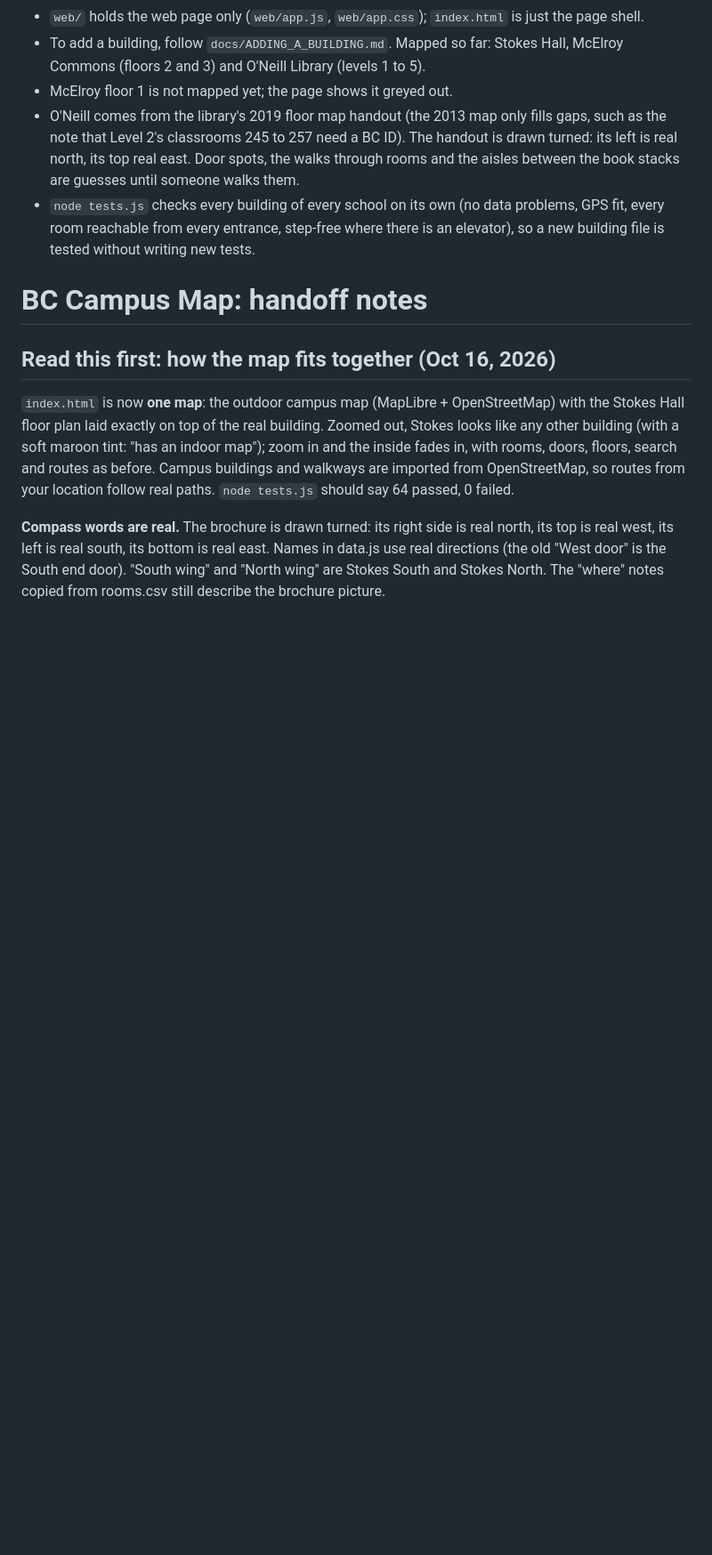
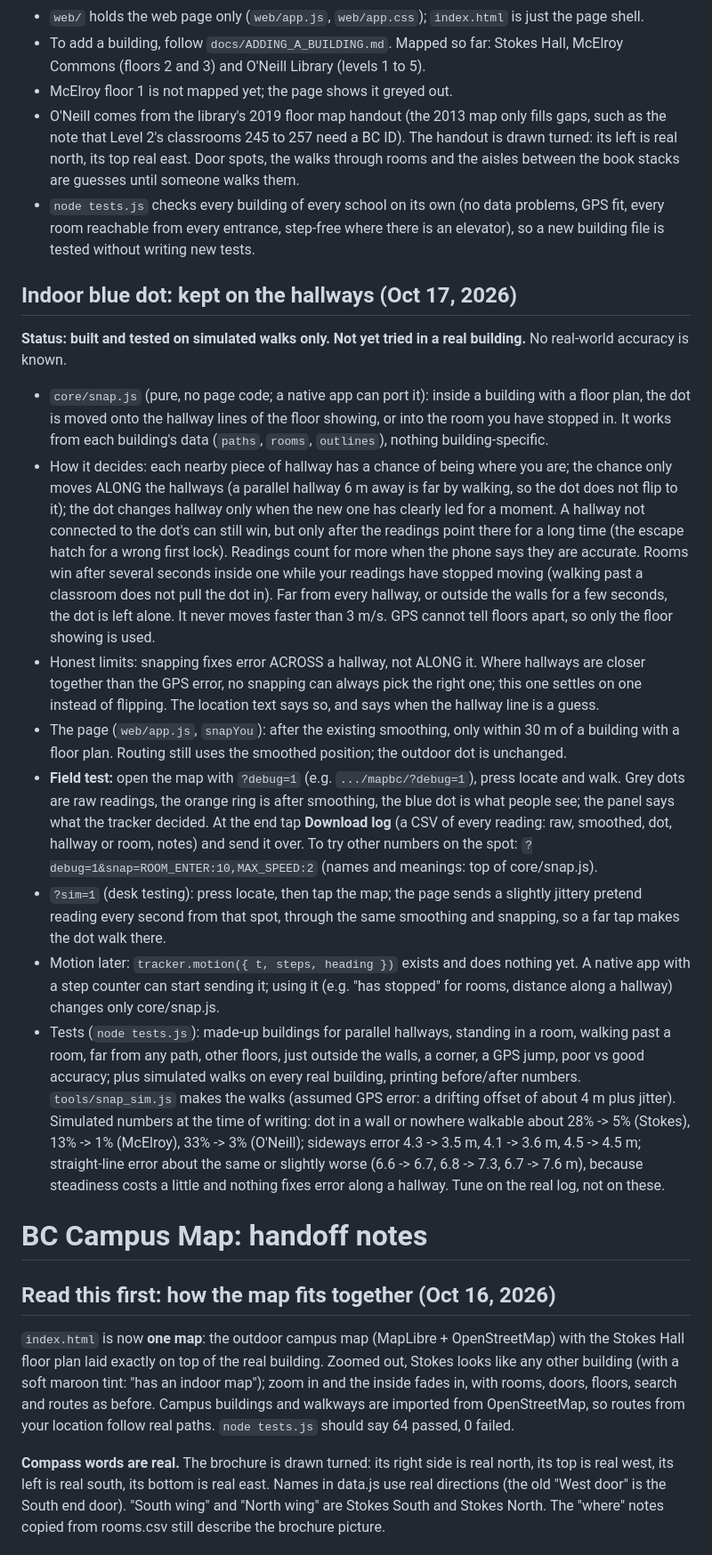
Before and after one commit to bisawesome28-droid/mapbc, a Markdown page: HANDOFF.md, the part around one of its changes. Shown at 89% size. GitHub-like rendering; blank space fills up the shorter version.

Commit message:
HANDOFF and docs: the indoor blue dot snapping, field test steps, simulated numbers
Co-Authored-By: Claude Opus 5.5 <noreply@anthropic.com>
Claude-Session: https://claude.ai/code/session_01PDgkfm5EeQbS1VQXPMnhUK

```diff
--- a/HANDOFF.md
+++ b/HANDOFF.md
@@ -10,6 +10,39 @@
   walks through rooms and the aisles between the book stacks are guesses until someone walks them.
 - `node tests.js` checks every building of every school on its own (no data problems, GPS fit, every room reachable from every
   entrance, step-free where there is an elevator), so a new building file is tested without writing new tests.
+
+## Indoor blue dot: kept on the hallways (Oct 17, 2026)
+**Status: built and tested on simulated walks only. Not yet tried in a real building.** No real-world accuracy is known.
+- `core/snap.js` (pure, no page code; a native app can port it): inside a building with a floor plan, the dot is moved onto
+  the hallway lines of the floor showing, or into the room you have stopped in. It works from each building's data
+  (`paths`, `rooms`, `outlines`), nothing building-specific.
+- How it decides: each nearby piece of hallway has a chance of being where you are; the chance only moves ALONG the
+  hallways (a parallel hallway 6 m away is far by walking, so the dot does not flip to it); the dot changes hallway only
+  when the new one has clearly led for a moment. A hallway not connected to the dot's can still win, but only after the
+  readings point there for a long time (the escape hatch for a wrong first lock). Readings count for more when the phone
+  says they are accurate. Rooms win after several seconds inside one while your readings have stopped moving (walking
+  past a classroom does not pull the dot in). Far from every hallway, or outside the walls for a few seconds, the dot is
+  left alone. It never moves faster than 3 m/s. GPS cannot tell floors apart, so only the floor showing is used.
+- Honest limits: snapping fixes error ACROSS a hallway, not ALONG it. Where hallways are closer together than the GPS
+  error, no snapping can always pick the right one; this one settles on one instead of flipping. The location text says
+  so, and says when the hallway line is a guess.
+- The page (`web/app.js`, `snapYou`): after the existing smoothing, only within 30 m of a building with a floor plan.
+  Routing still uses the smoothed position; the outdoor dot is unchanged.
+- **Field test:** open the map with `?debug=1` (e.g. `.../mapbc/?debug=1`), press locate and walk. Grey dots are raw
+  readings, the orange ring is after smoothing, the blue dot is what people see; the panel says what the tracker decided.
+  At the end tap **Download log** (a CSV of every reading: raw, smoothed, dot, hallway or room, notes) and send it over.
+  To try other numbers on the spot: `?debug=1&snap=ROOM_ENTER:10,MAX_SPEED:2` (names and meanings: top of core/snap.js).
+- `?sim=1` (desk testing): press locate, then tap the map; the page sends a slightly jittery pretend reading every second
+  from that spot, through the same smoothing and snapping, so a far tap makes the dot walk there.
+- Motion later: `tracker.motion({ t, steps, heading })` exists and does nothing yet. A native app with a step counter can
+  start sending it; using it (e.g. "has stopped" for rooms, distance along a hallway) changes only core/snap.js.
+- Tests (`node tests.js`): made-up buildings for parallel hallways, standing in a room, walking past a room, far from any
+  path, other floors, just outside the walls, a corner, a GPS jump, poor vs good accuracy; plus simulated walks on every
+  real building, printing before/after numbers. `tools/snap_sim.js` makes the walks (assumed GPS error: a drifting offset
+  of about 4 m plus jitter). Simulated numbers at the time of writing: dot in a wall or nowhere walkable about 28% -> 5%
+  (Stokes), 13% -> 1% (McElroy), 33% -> 3% (O'Neill); sideways error 4.3 -> 3.5 m, 4.1 -> 3.6 m, 4.5 -> 4.5 m; straight-line
+  error about the same or slightly worse (6.6 -> 6.7, 6.8 -> 7.3, 6.7 -> 7.6 m), because steadiness costs a little and
+  nothing fixes error along a hallway. Tune on the real log, not on these.
 
 # BC Campus Map: handoff notes
 
```
Also changed, not shown: other parts of HANDOFF.md (+1 -0 lines), docs/DATA_FORMAT.md (+5 -0 lines).
